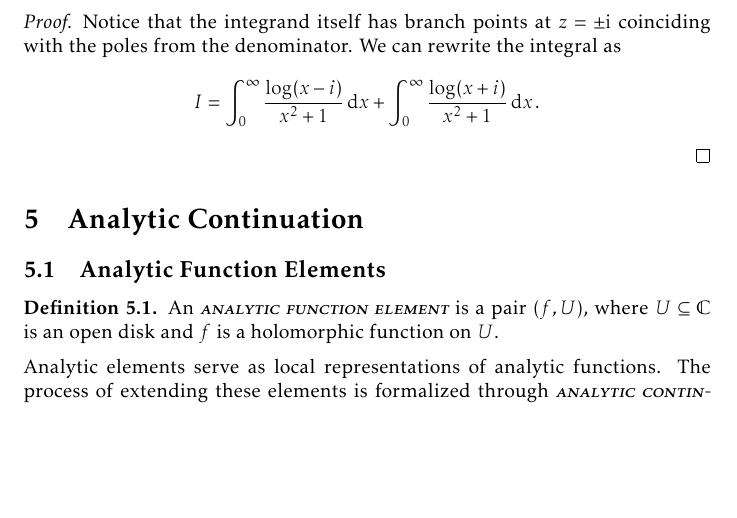
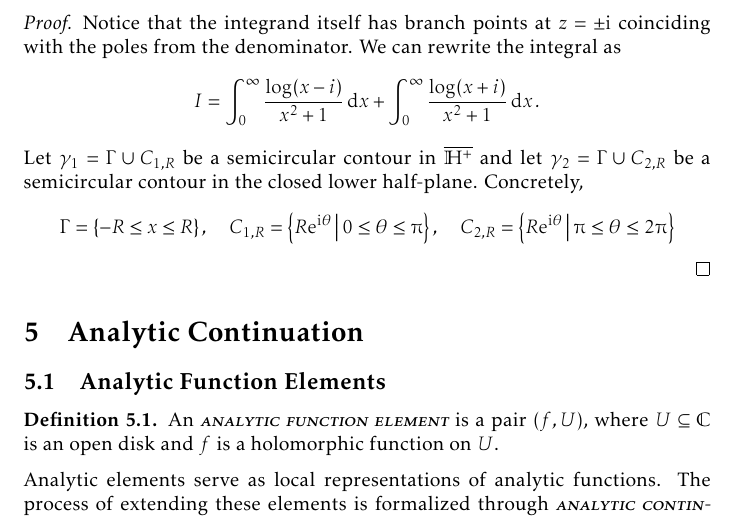
Before and after one commit to slipperking/complex-analysis-latex, a LaTeX document (main.tex): part of page 130 of 168, cut so that both start at the same text, the shorter picture padded with empty space. Compiled offline with pdfLaTeX.

Commit message:
overleaf_to_git (Tue Aug 26 11:51:24 2025 -0700): update main.tex from r20656 to r20664

```diff
--- a/main.tex
+++ b/main.tex
@@ -3031,6 +3031,7 @@ In the case that a branch point singularity is present on the contour, we may at
 \end{example}
 \begin{proof}
     Notice that the integrand itself has branch points at \(z=\pm\ii\) coinciding with the poles from the denominator. We can rewrite the integral as \[I=\int_0^{\infty}\frac{\log(x-i)}{x^2+1}\ddx+\int_0^{\infty}\frac{\log(x+i)}{x^2+1}\ddx.\]
+    Let \(\gamma_1=\Gamma\cup C_{1,R}\) be a semicircular contour in \(\overline{\mathbb{H}^+}\) and let \(\gamma_2=\Gamma\cup C_{2,R}\) be a semicircular contour in the closed lower half-plane. Concretely, \[\Gamma=\cbraces{-R\leq x\leq R},\quad C_{1,R}=\cbraces{R\ee^{\ii\theta}}{0\leq\theta\leq\piup},\quad C_{2,R}=\cbraces{R\ee^{\ii\theta}}{\piup\leq\theta\leq2\piup}\]
 \end{proof}
 \section{Analytic Continuation}\label{sec:analyticcontinuation}
 \subsection{Analytic Function Elements}
```
